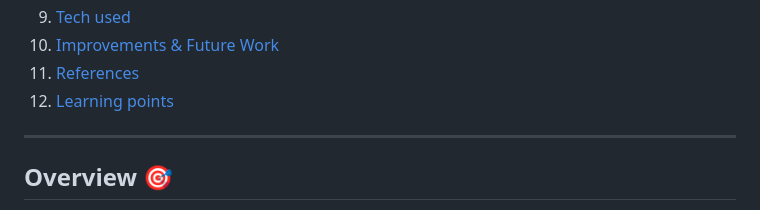
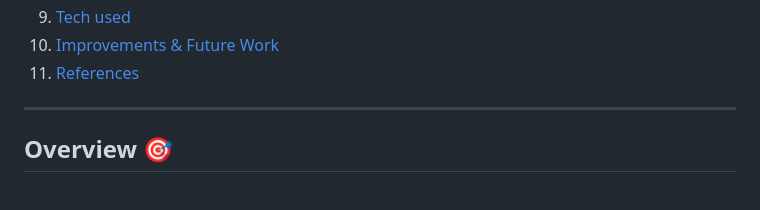
Before and after one commit to Ruon90/PCBuildMate, a Markdown page: README.md, the part around the change. Rendered like a GitHub page.

Commit message:
Remove learning outcomes from readme TOC

```diff
--- a/README.md
+++ b/README.md
@@ -37,7 +37,6 @@ Project board: https://github.com/users/Ruon90/projects/13
 9. [Tech used](#tech-used)
 10. [Improvements & Future Work](#improvements--future-work)
 11. [References](#references)
-12. [Learning points](#learning-points)
 
 ---
 
```
